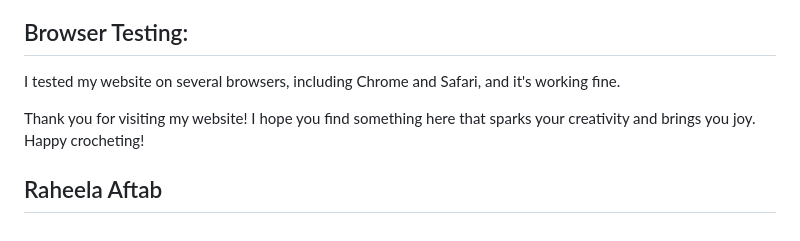
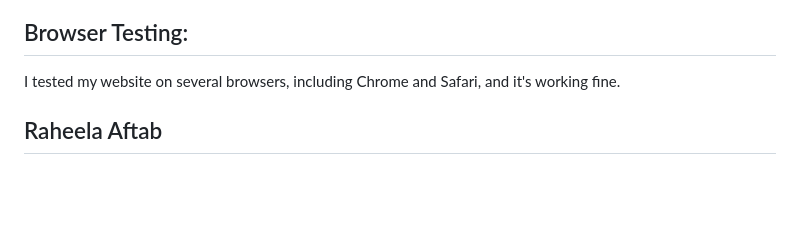
Before and after one commit to raheelaahmed/rock-paper-scossors, a Markdown page: README.md, the part around the change. GitHub-like rendering; blank space fills up the shorter version.

```diff
--- a/README.md
+++ b/README.md
@@ -204,7 +204,6 @@ I tested my website on several browsers, including Chrome and Safari, and it's w
 
 
 
-Thank you for visiting my website! I hope you find something here that sparks your creativity and brings you joy. Happy crocheting!
 
 
 
```
